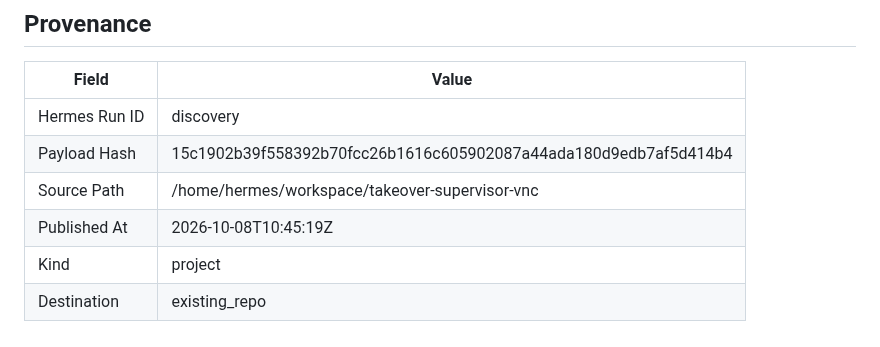
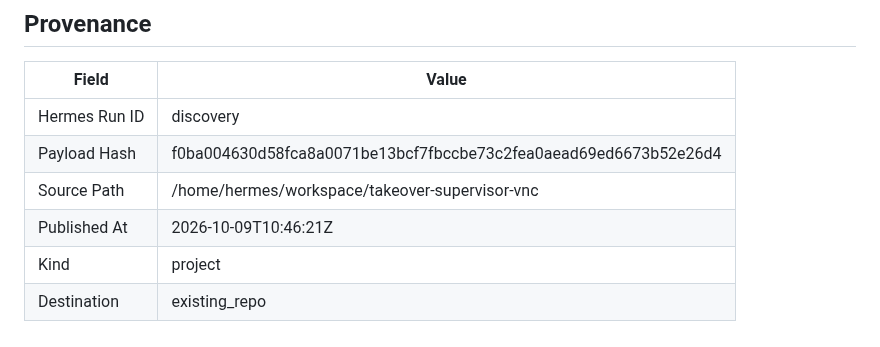
Before and after one commit to joewpb/takeover-supervisor-vnc, a Markdown page: docs/README.md, the part around the change. Rendered like a GitHub page.

Commit message:
docs(project): add Human Takeover Supervisor (VNC Edition) — Transport-agnostic human-in-the-loop supervisor for browser automation.
Hermes Run: discovery
Payload Hash: f0ba004630d58fca8a0071be13bcf7fbccbe73c2fea0aead69ed6673b52e26d4

```diff
--- a/docs/README.md
+++ b/docs/README.md
@@ -173,8 +173,8 @@ _None provided_
 | Field | Value |
 |-------|-------|
 | Hermes Run ID | discovery |
-| Payload Hash | 15c1902b39f558392b70fcc26b1616c605902087a44ada180d9edb7af5d414b4 |
+| Payload Hash | f0ba004630d58fca8a0071be13bcf7fbccbe73c2fea0aead69ed6673b52e26d4 |
 | Source Path | /home/hermes/workspace/takeover-supervisor-vnc |
-| Published At | 2026-10-08T10:45:19Z |
+| Published At | 2026-10-09T10:46:21Z |
 | Kind | project |
 | Destination | existing_repo |
```
